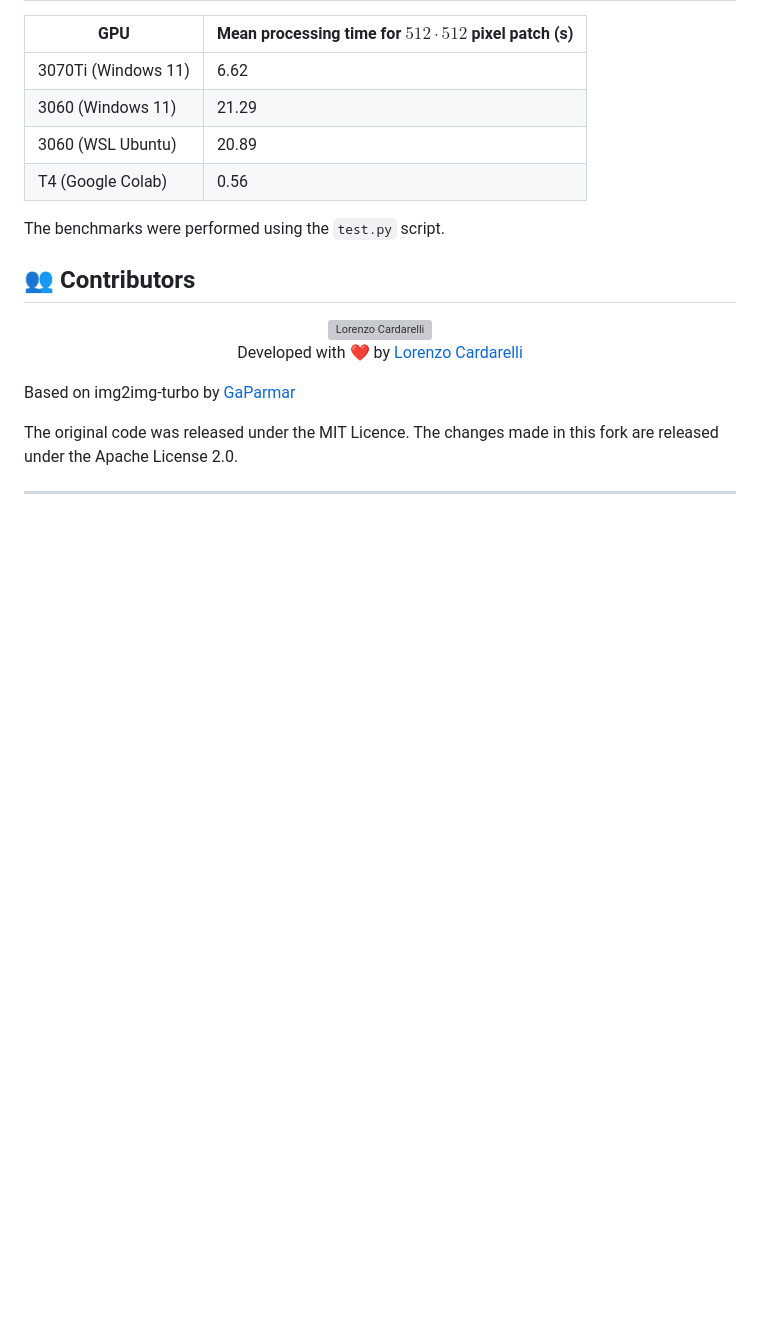
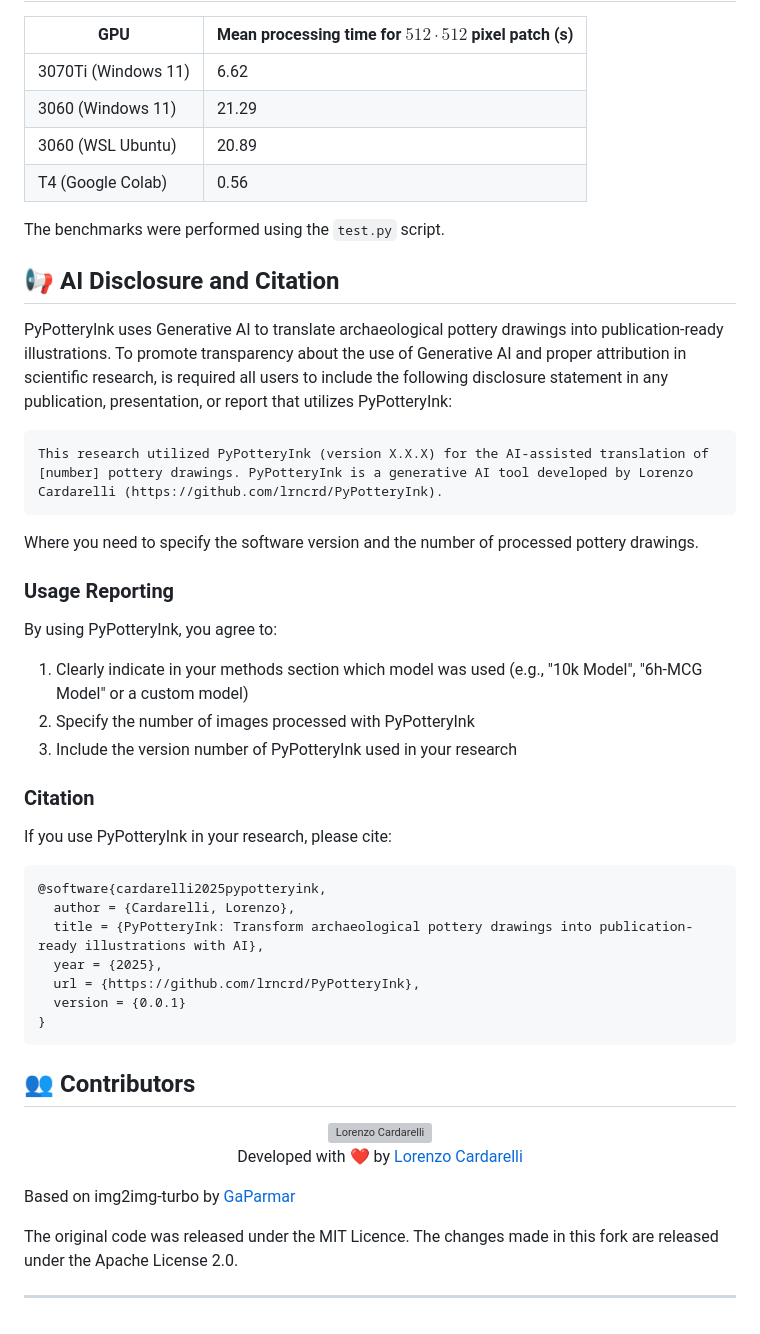
Before and after one commit to lrncrd/PyPotteryInk, a Markdown page: README.md, the part around one of its changes. GitHub-like rendering; blank space fills up the shorter version; grey boxes are pictures that could not be loaded.

````diff
--- a/README.md
+++ b/README.md
@@ -60,6 +63,38 @@ All models support custom fine-tuning for specific archaeological contexts or st
 
 The benchmarks were performed using the `test.py` script.
 
+## 📢 AI Disclosure and Citation
+
+PyPotteryInk uses Generative AI to translate archaeological pottery drawings into publication-ready illustrations. To promote transparency about the use of Generative AI and proper attribution in scientific research, is required all users to include the following disclosure statement in any publication, presentation, or report that utilizes PyPotteryInk:
+
+```
+This research utilized PyPotteryInk (version X.X.X) for the AI-assisted translation of [number] pottery drawings. PyPotteryInk is a generative AI tool developed by Lorenzo Cardarelli (https://github.com/lrncrd/PyPotteryInk).
+```
+
+Where you need to specify the software version and the number of processed pottery drawings.
+
+### Usage Reporting
+
+By using PyPotteryInk, you agree to:
+
+1. Clearly indicate in your methods section which model was used (e.g., "10k Model", "6h-MCG Model" or a custom model)
+2. Specify the number of images processed with PyPotteryInk
+3. Include the version number of PyPotteryInk used in your research
+
+### Citation
+
+If you use PyPotteryInk in your research, please cite:
+
+```bibtex
+@software{cardarelli2025pypotteryink,
+  author = {Cardarelli, Lorenzo},
+  title = {PyPotteryInk: Transform archaeological pottery drawings into publication-ready illustrations with AI},
+  year = {2025},
+  url = {https://github.com/lrncrd/PyPotteryInk},
+  version = {0.0.1}
+}
+```
+
 
 ## 👥 Contributors
 
@@ -67,6 +102,8 @@ The benchmarks were performed using the `test.py` script.
 <a href="https://github.com/lrncrd">
   <img src="https://github.com/lrncrd.png" width="50px" alt="Lorenzo Cardarelli" style="border-radius: 50%"/>
 </a>
+
+
 
 Developed with ❤️ by [Lorenzo Cardarelli](https://github.com/lrncrd)
 </div>
````
Also changed, not shown: other parts of README.md (+3 -0 lines).
